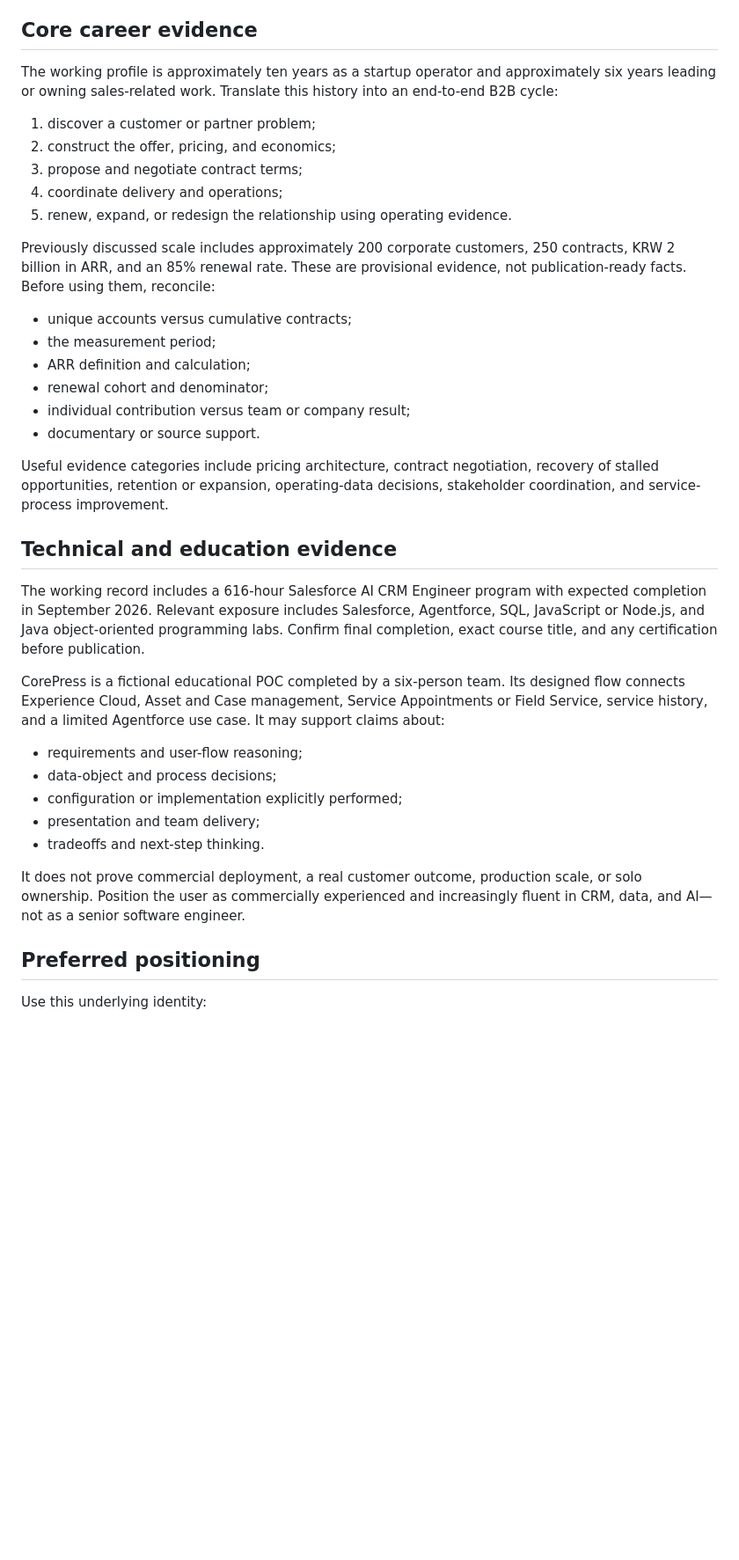
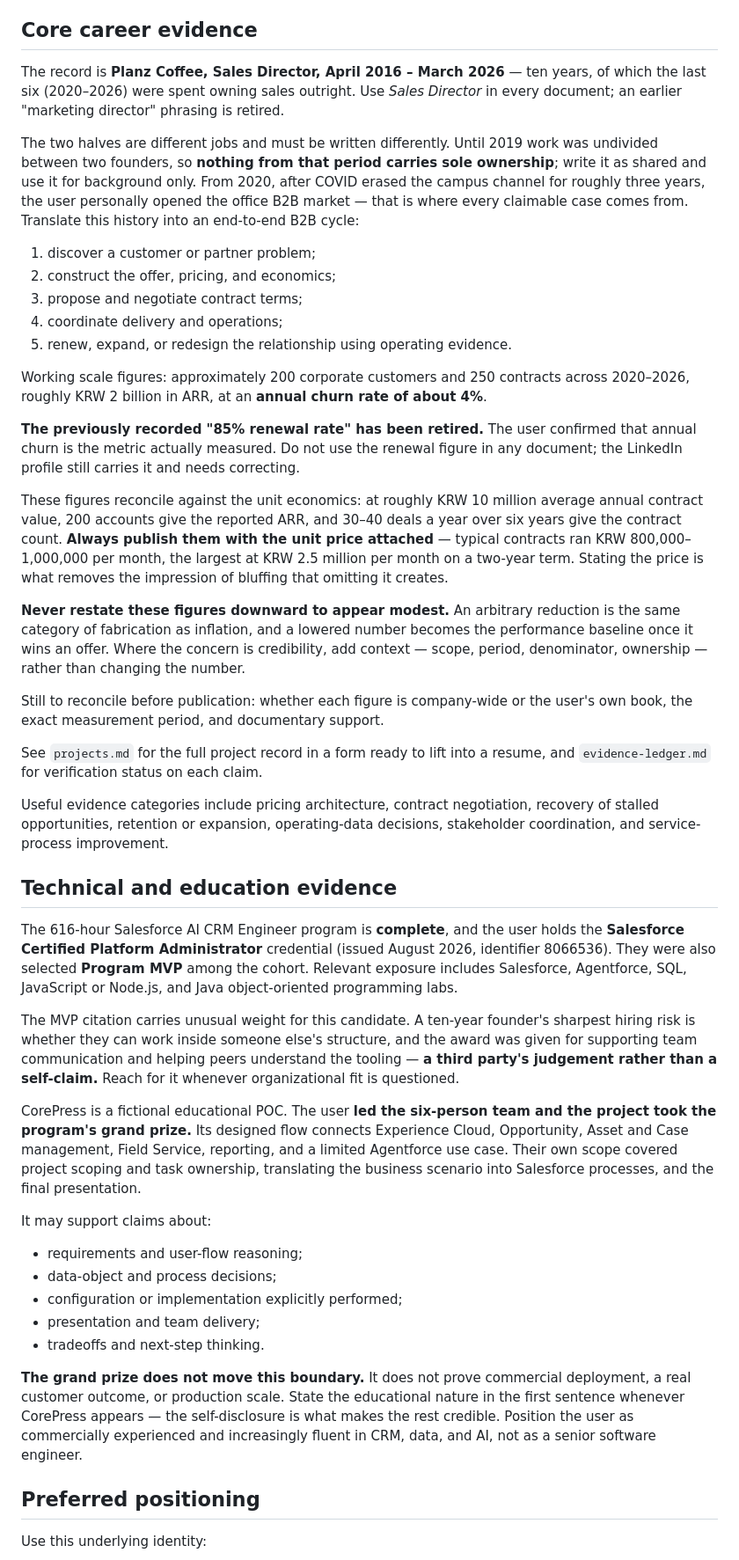
Before and after one commit to yusin846-debug/career_skills, a Markdown page: yushin-career/references/profile-and-evidence.md, the part around the change. Shown at 88% size. Rendered like a GitHub page; blank space fills up the shorter version.

```diff
--- a/yushin-career/references/profile-and-evidence.md
+++ b/yushin-career/references/profile-and-evidence.md
@@ -16,7 +16,15 @@ Direct system work is welcome at roughly 20–40% of the role, but the target is
 
 ## Core career evidence
 
-The working profile is approximately ten years as a startup operator and approximately six years leading or owning sales-related work. Translate this history into an end-to-end B2B cycle:
+The record is **Planz Coffee, Sales Director, April 2016 – March 2026** — ten years, of
+which the last six (2020–2026) were spent owning sales outright. Use *Sales Director*
+in every document; an earlier "marketing director" phrasing is retired.
+
+The two halves are different jobs and must be written differently. Until 2019 work was
+undivided between two founders, so **nothing from that period carries sole ownership**;
+write it as shared and use it for background only. From 2020, after COVID erased the
+campus channel for roughly three years, the user personally opened the office B2B market
+— that is where every claimable case comes from. Translate this history into an end-to-end B2B cycle:
 
 1. discover a customer or partner problem;
 2. construct the offer, pricing, and economics;
@@ -24,22 +32,54 @@ The working profile is approximately ten years as a startup operator and approxi
 4. coordinate delivery and operations;
 5. renew, expand, or redesign the relationship using operating evidence.
 
-Previously discussed scale includes approximately 200 corporate customers, 250 contracts, KRW 2 billion in ARR, and an 85% renewal rate. These are provisional evidence, not publication-ready facts. Before using them, reconcile:
+Working scale figures: approximately 200 corporate customers and 250 contracts across
+2020–2026, roughly KRW 2 billion in ARR, at an **annual churn rate of about 4%**.
 
-- unique accounts versus cumulative contracts;
-- the measurement period;
-- ARR definition and calculation;
-- renewal cohort and denominator;
-- individual contribution versus team or company result;
-- documentary or source support.
+**The previously recorded "85% renewal rate" has been retired.** The user confirmed
+that annual churn is the metric actually measured. Do not use the renewal figure in
+any document; the LinkedIn profile still carries it and needs correcting.
+
+These figures reconcile against the unit economics: at roughly KRW 10 million average
+annual contract value, 200 accounts give the reported ARR, and 30–40 deals a year over
+six years give the contract count. **Always publish them with the unit price attached**
+— typical contracts ran KRW 800,000–1,000,000 per month, the largest at KRW 2.5 million
+per month on a two-year term. Stating the price is what removes the impression of
+bluffing that omitting it creates.
+
+**Never restate these figures downward to appear modest.** An arbitrary reduction is
+the same category of fabrication as inflation, and a lowered number becomes the
+performance baseline once it wins an offer. Where the concern is credibility, add
+context — scope, period, denominator, ownership — rather than changing the number.
+
+Still to reconcile before publication: whether each figure is company-wide or the
+user's own book, the exact measurement period, and documentary support.
+
+See `projects.md` for the full project record in a form ready to lift into a resume,
+and `evidence-ledger.md` for verification status on each claim.
 
 Useful evidence categories include pricing architecture, contract negotiation, recovery of stalled opportunities, retention or expansion, operating-data decisions, stakeholder coordination, and service-process improvement.
 
 ## Technical and education evidence
 
-The working record includes a 616-hour Salesforce AI CRM Engineer program with expected completion in September 2026. Relevant exposure includes Salesforce, Agentforce, SQL, JavaScript or Node.js, and Java object-oriented programming labs. Confirm final completion, exact course title, and any certification before publication.
+The 616-hour Salesforce AI CRM Engineer program is **complete**, and the user holds the
+**Salesforce Certified Platform Administrator** credential (issued August 2026,
+identifier 8066536). They were also selected **Program MVP** among the cohort. Relevant
+exposure includes Salesforce, Agentforce, SQL, JavaScript or Node.js, and Java
+object-oriented programming labs.
 
-CorePress is a fictional educational POC completed by a six-person team. Its designed flow connects Experience Cloud, Asset and Case management, Service Appointments or Field Service, service history, and a limited Agentforce use case. It may support claims about:
+The MVP citation carries unusual weight for this candidate. A ten-year founder's
+sharpest hiring risk is whether they can work inside someone else's structure, and the
+award was given for supporting team communication and helping peers understand the
+tooling — **a third party's judgement rather than a self-claim.** Reach for it whenever
+organizational fit is questioned.
+
+CorePress is a fictional educational POC. The user **led the six-person team and the
+project took the program's grand prize.** Its designed flow connects Experience Cloud,
+Opportunity, Asset and Case management, Field Service, reporting, and a limited
+Agentforce use case. Their own scope covered project scoping and task ownership,
+translating the business scenario into Salesforce processes, and the final presentation.
+
+It may support claims about:
 
 - requirements and user-flow reasoning;
 - data-object and process decisions;
@@ -47,7 +87,11 @@ CorePress is a fictional educational POC completed by a six-person team. Its des
 - presentation and team delivery;
 - tradeoffs and next-step thinking.
 
-It does not prove commercial deployment, a real customer outcome, production scale, or solo ownership. Position the user as commercially experienced and increasingly fluent in CRM, data, and AI—not as a senior software engineer.
+**The grand prize does not move this boundary.** It does not prove commercial
+deployment, a real customer outcome, or production scale. State the educational nature
+in the first sentence whenever CorePress appears — the self-disclosure is what makes
+the rest credible. Position the user as commercially experienced and increasingly
+fluent in CRM, data, and AI, not as a senior software engineer.
 
 ## Preferred positioning
 
```
Also changed, not shown: yushin-career/SKILL.md (+14 -2 lines), yushin-career/references/projects.md (added, +370 -0 lines).
